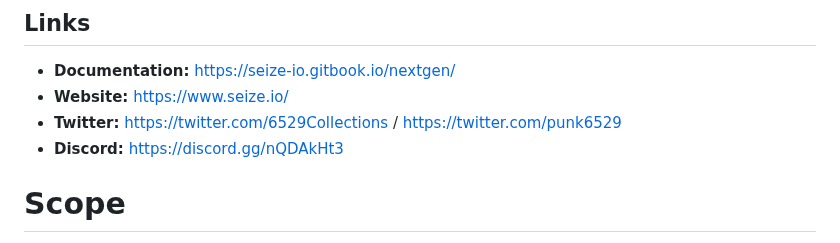
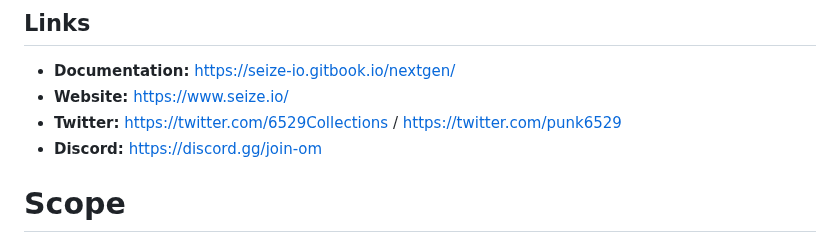
Before and after one commit to code-423n4/2023-10-nextgen, a Markdown page: README.md, the part around the change. Drawn GitHub-style.

```diff
--- a/README.md
+++ b/README.md
@@ -57,7 +57,7 @@ The NextGen smart contract architecture is as follows:
 - **Documentation:** https://seize-io.gitbook.io/nextgen/
 - **Website:** https://www.seize.io/
 - **Twitter:** https://twitter.com/6529Collections / https://twitter.com/punk6529
-- **Discord:** https://discord.gg/nQDAkHt3
+- **Discord:** https://discord.gg/join-om
 
 
 # Scope
```
